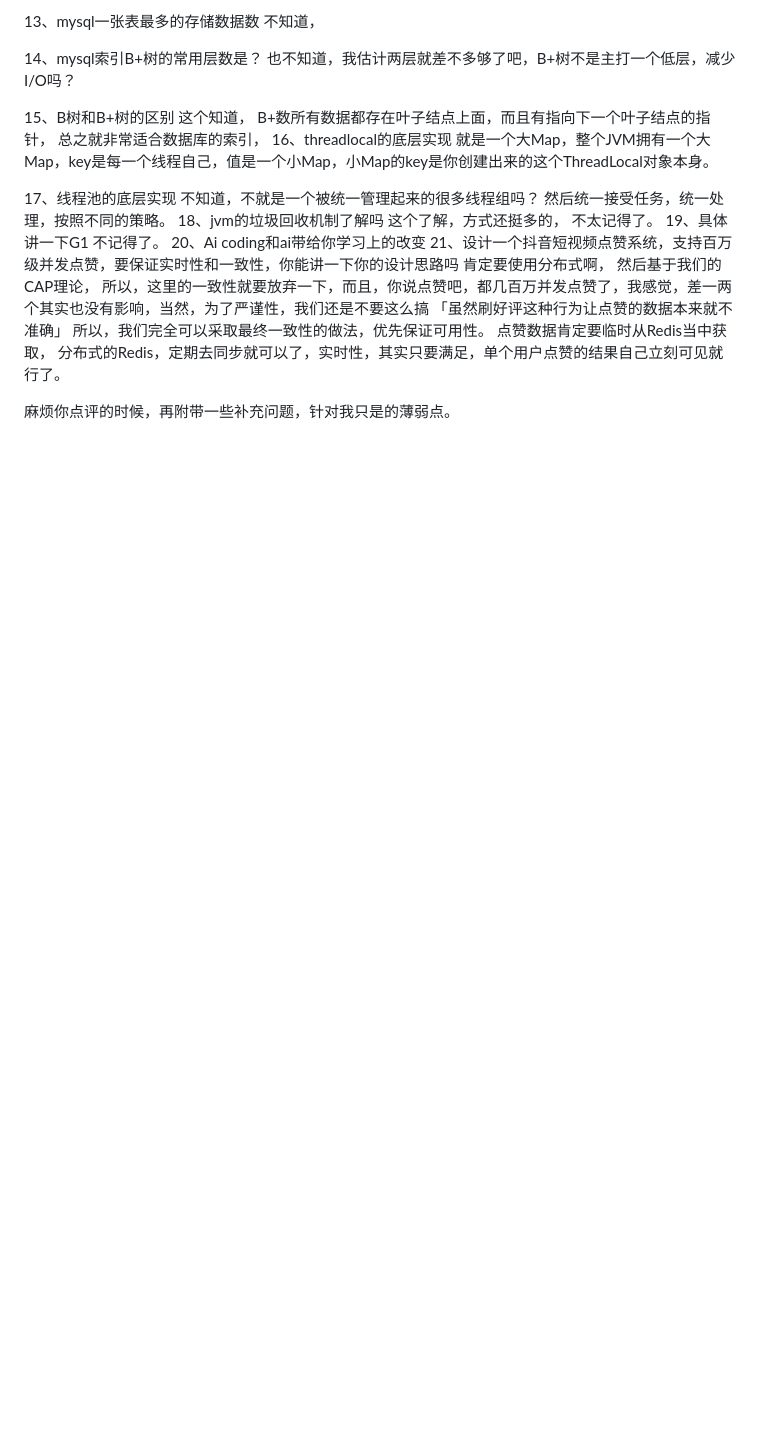
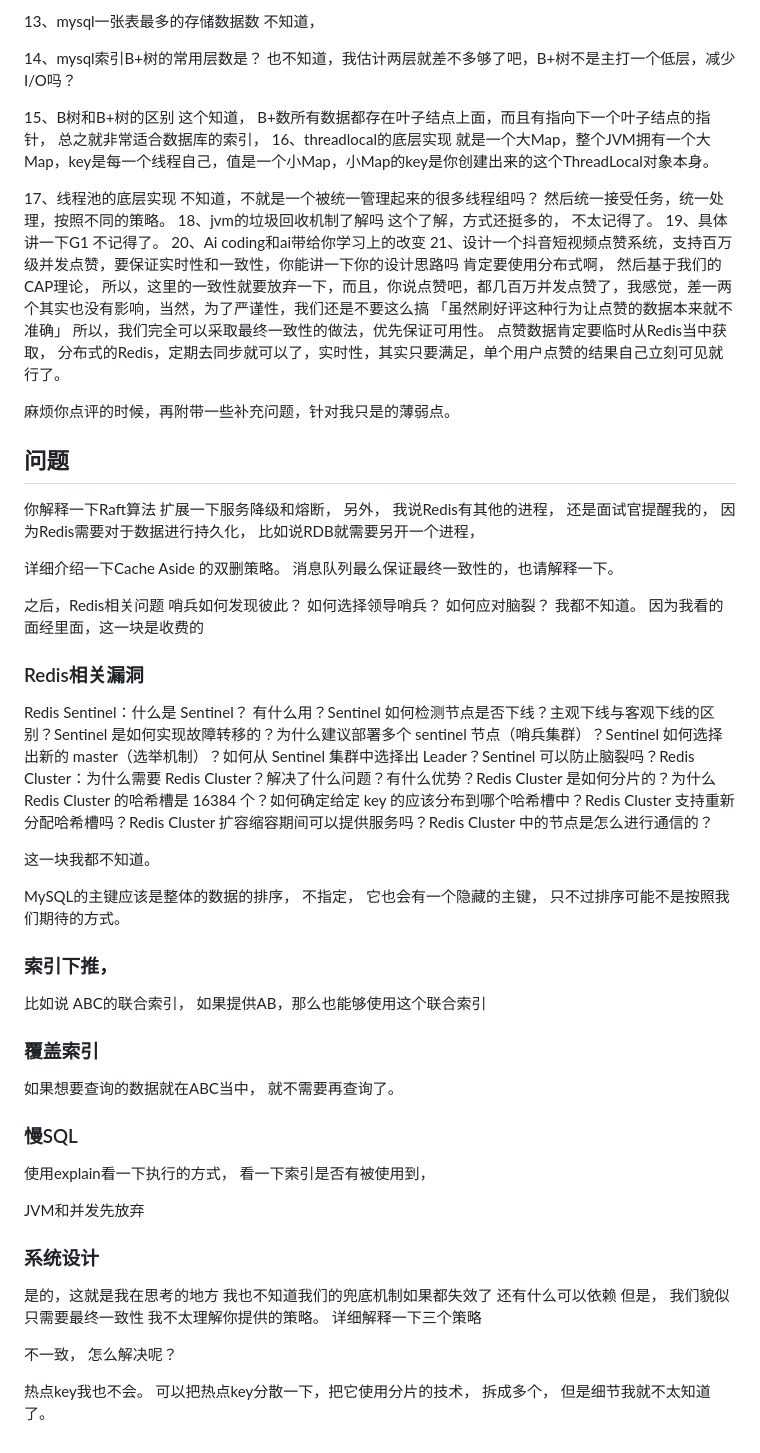
Before and after one commit to su-xiao-min/Obsidian, a Markdown page: Intern/exams/成电字节面试题作答.md, the part around the change. Rendered like a GitHub page; blank space fills up the shorter version.

Commit message:
vault backup: 2026-02-04 09:51:01

```diff
--- a/Intern/exams/成电字节面试题作答.md
+++ b/Intern/exams/成电字节面试题作答.md
@@ -132,3 +132,69 @@ B+数所有数据都存在叶子结点上面，而且有指向下一个叶子结
 分布式的Redis，定期去同步就可以了，实时性，其实只要满足，单个用户点赞的结果自己立刻可见就行了。
 
 麻烦你点评的时候，再附带一些补充问题，针对我只是的薄弱点。
+
+## 问题
+
+你解释一下Raft算法
+扩展一下服务降级和熔断，
+另外，
+我说Redis有其他的进程，
+还是面试官提醒我的，
+因为Redis需要对于数据进行持久化，
+比如说RDB就需要另开一个进程，
+
+详细介绍一下Cache Aside 的双删策略。
+消息队列最么保证最终一致性的，也请解释一下。
+
+之后，Redis相关问题
+哨兵如何发现彼此？
+如何选择领导哨兵？
+如何应对脑裂？
+我都不知道。
+因为我看的面经里面，这一块是收费的
+
+### Redis相关漏洞
+
+Redis Sentinel：什么是 Sentinel？ 有什么用？Sentinel 如何检测节点是否下线？主观下线与客观下线的区别？Sentinel 是如何实现故障转移的？为什么建议部署多个 sentinel 节点（哨兵集群）？Sentinel 如何选择出新的 master（选举机制）？如何从 Sentinel 集群中选择出 Leader？Sentinel 可以防止脑裂吗？Redis Cluster：为什么需要 Redis Cluster？解决了什么问题？有什么优势？Redis Cluster 是如何分片的？为什么 Redis Cluster 的哈希槽是 16384 个？如何确定给定 key 的应该分布到哪个哈希槽中？Redis Cluster 支持重新分配哈希槽吗？Redis Cluster 扩容缩容期间可以提供服务吗？Redis Cluster 中的节点是怎么进行通信的？
+
+这一块我都不知道。
+
+MySQL的主键应该是整体的数据的排序，
+不指定，
+它也会有一个隐藏的主键，
+只不过排序可能不是按照我们期待的方式。
+
+### 索引下推，
+
+比如说 ABC的联合索引，
+如果提供AB，那么也能够使用这个联合索引
+
+### 覆盖索引
+
+如果想要查询的数据就在ABC当中，
+就不需要再查询了。
+
+### 慢SQL
+
+使用explain看一下执行的方式，
+看一下索引是否有被使用到，
+
+JVM和并发先放弃
+
+### 系统设计
+
+是的，这就是我在思考的地方
+我也不知道我们的兜底机制如果都失效了
+还有什么可以依赖
+但是，
+我们貌似只需要最终一致性
+我不太理解你提供的策略。
+详细解释一下三个策略
+
+不一致，
+怎么解决呢？
+
+热点key我也不会。
+可以把热点key分散一下，把它使用分片的技术，
+拆成多个，
+但是细节我就不太知道了。
```
Also changed, not shown: Intern/exams/成电面试题补充.md (added).
